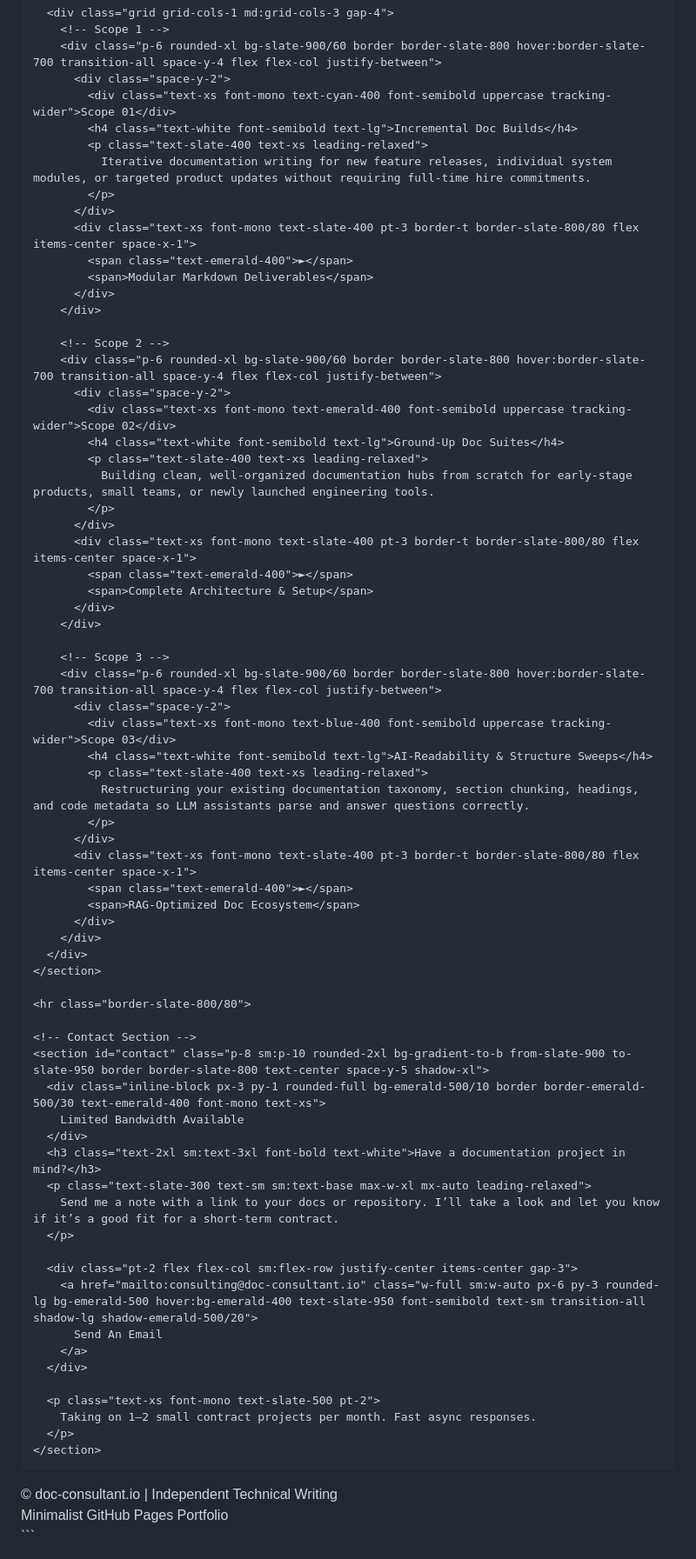
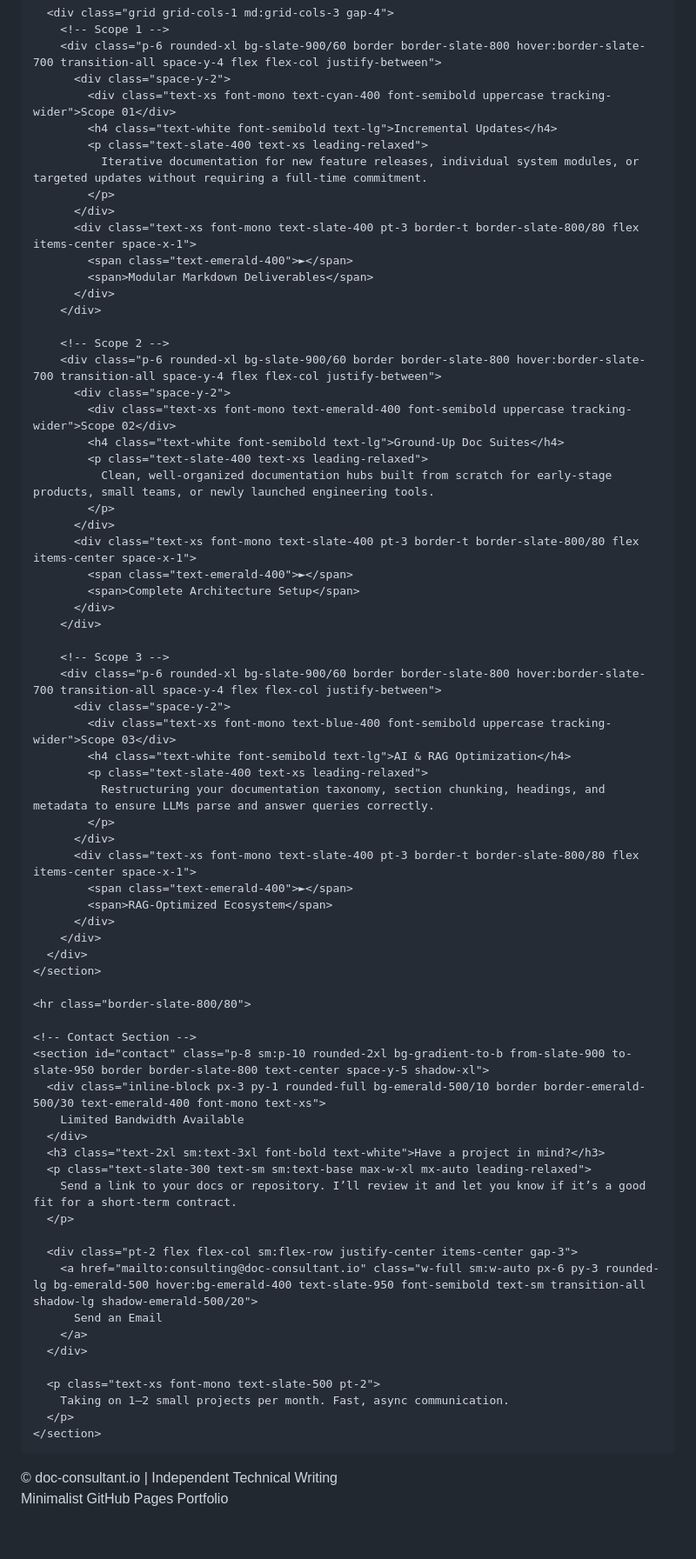
Before and after one commit to drduke1/expositor, a Markdown page: README.md, the part around one of its changes. Shown at 87% size. Drawn GitHub-style; blank space fills up the shorter version.

````diff
--- a/README.md
+++ b/README.md
@@ -274,9 +274,9 @@ sudo ./install.sh --key <YOUR_KEY> --env prod
         <div class="p-6 rounded-xl bg-slate-900/60 border border-slate-800 hover:border-slate-700 transition-all space-y-4 flex flex-col justify-between">
           <div class="space-y-2">
             <div class="text-xs font-mono text-cyan-400 font-semibold uppercase tracking-wider">Scope 01</div>
-            <h4 class="text-white font-semibold text-lg">Incremental Doc Builds</h4>
+            <h4 class="text-white font-semibold text-lg">Incremental Updates</h4>
             <p class="text-slate-400 text-xs leading-relaxed">
-              Iterative documentation writing for new feature releases, individual system modules, or targeted product updates without requiring full-time hire commitments.
+              Iterative documentation for new feature releases, individual system modules, or targeted updates without requiring a full-time commitment.
             </p>
           </div>
           <div class="text-xs font-mono text-slate-400 pt-3 border-t border-slate-800/80 flex items-center space-x-1">
@@ -291,12 +291,12 @@ sudo ./install.sh --key <YOUR_KEY> --env prod
             <div class="text-xs font-mono text-emerald-400 font-semibold uppercase tracking-wider">Scope 02</div>
             <h4 class="text-white font-semibold text-lg">Ground-Up Doc Suites</h4>
             <p class="text-slate-400 text-xs leading-relaxed">
-              Building clean, well-organized documentation hubs from scratch for early-stage products, small teams, or newly launched engineering tools.
+              Clean, well-organized documentation hubs built from scratch for early-stage products, small teams, or newly launched engineering tools.
             </p>
           </div>
           <div class="text-xs font-mono text-slate-400 pt-3 border-t border-slate-800/80 flex items-center space-x-1">
             <span class="text-emerald-400">►</span>
-            <span>Complete Architecture & Setup</span>
+            <span>Complete Architecture Setup</span>
           </div>
         </div>
 
@@ -304,14 +304,14 @@ sudo ./install.sh --key <YOUR_KEY> --env prod
         <div class="p-6 rounded-xl bg-slate-900/60 border border-slate-800 hover:border-slate-700 transition-all space-y-4 flex flex-col justify-between">
           <div class="space-y-2">
             <div class="text-xs font-mono text-blue-400 font-semibold uppercase tracking-wider">Scope 03</div>
-            <h4 class="text-white font-semibold text-lg">AI-Readability & Structure Sweeps</h4>
+            <h4 class="text-white font-semibold text-lg">AI & RAG Optimization</h4>
             <p class="text-slate-400 text-xs leading-relaxed">
-              Restructuring your existing documentation taxonomy, section chunking, headings, and code metadata so LLM assistants parse and answer questions correctly.
+              Restructuring your documentation taxonomy, section chunking, headings, and metadata to ensure LLMs parse and answer queries correctly.
             </p>
           </div>
           <div class="text-xs font-mono text-slate-400 pt-3 border-t border-slate-800/80 flex items-center space-x-1">
             <span class="text-emerald-400">►</span>
-            <span>RAG-Optimized Doc Ecosystem</span>
+            <span>RAG-Optimized Ecosystem</span>
           </div>
         </div>
       </div>
@@ -324,19 +324,19 @@ sudo ./install.sh --key <YOUR_KEY> --env prod
       <div class="inline-block px-3 py-1 rounded-full bg-emerald-500/10 border border-emerald-500/30 text-emerald-400 font-mono text-xs">
         Limited Bandwidth Available
       </div>
-      <h3 class="text-2xl sm:text-3xl font-bold text-white">Have a documentation project in mind?</h3>
+      <h3 class="text-2xl sm:text-3xl font-bold text-white">Have a project in mind?</h3>
       <p class="text-slate-300 text-sm sm:text-base max-w-xl mx-auto leading-relaxed">
-        Send me a note with a link to your docs or repository. I’ll take a look and let you know if it’s a good fit for a short-term contract.
+        Send a link to your docs or repository. I’ll review it and let you know if it’s a good fit for a short-term contract.
       </p>
 
       <div class="pt-2 flex flex-col sm:flex-row justify-center items-center gap-3">
         <a href="mailto:consulting@doc-consultant.io" class="w-full sm:w-auto px-6 py-3 rounded-lg bg-emerald-500 hover:bg-emerald-400 text-slate-950 font-semibold text-sm transition-all shadow-lg shadow-emerald-500/20">
-          Send An Email
+          Send an Email
         </a>
       </div>
 
       <p class="text-xs font-mono text-slate-500 pt-2">
-        Taking on 1–2 small contract projects per month. Fast async responses.
+        Taking on 1–2 small projects per month. Fast, async communication.
       </p>
     </section>
 
@@ -388,4 +388,3 @@ sudo ./install.sh --key <YOUR_KEY> --env prod
   </script>
 </body>
 </html>
-```
````
Also changed, not shown: other parts of README.md (+23 -23 lines).
